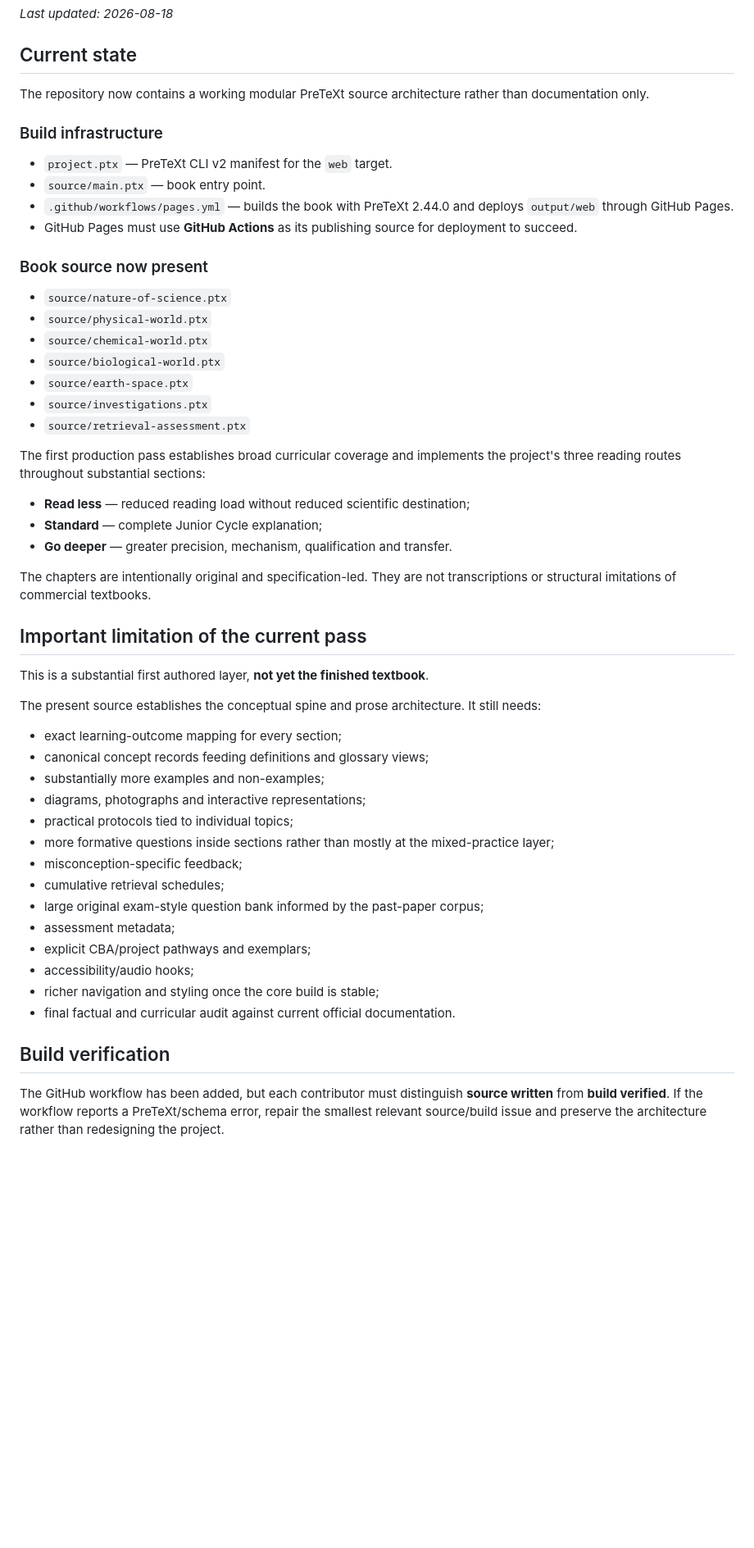
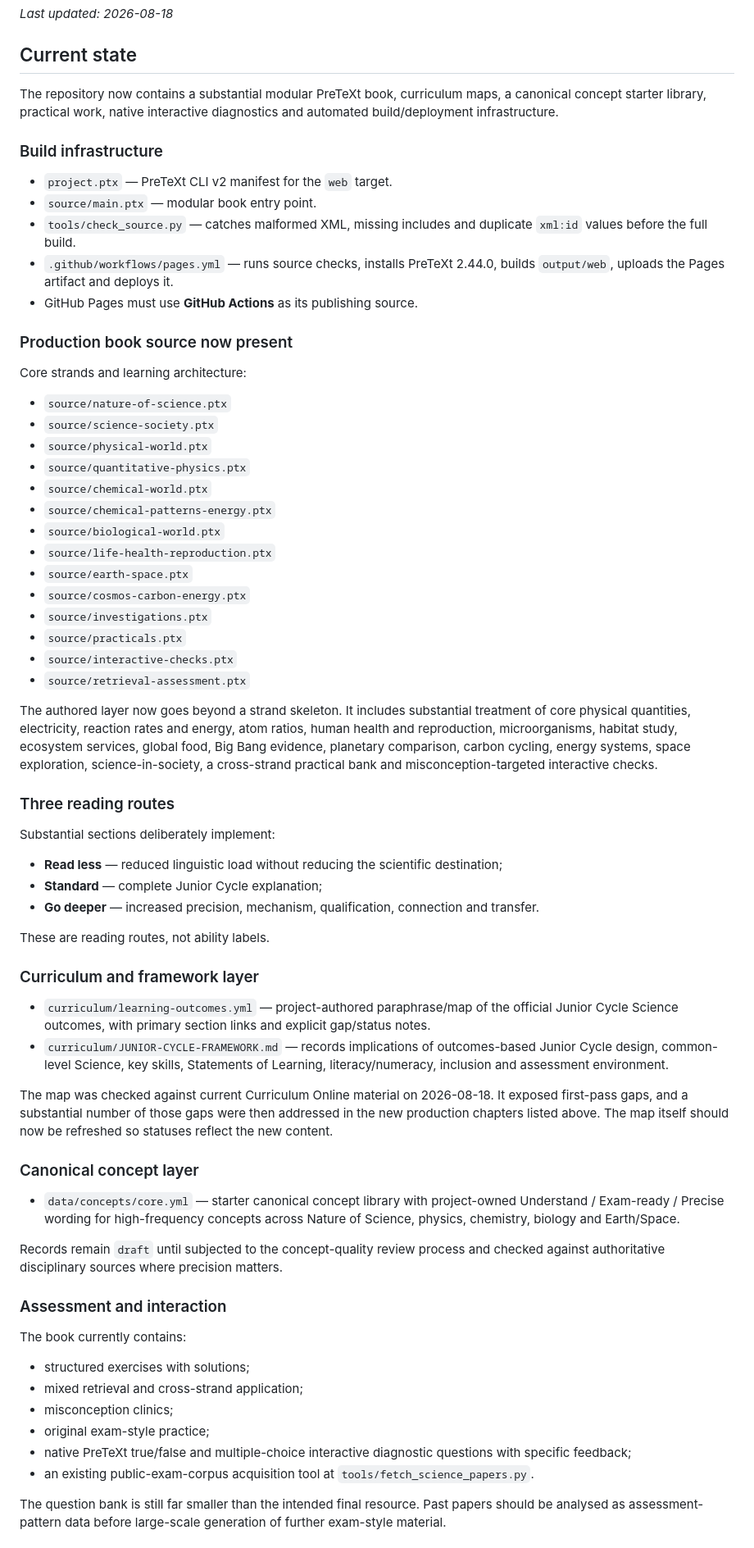
Before and after one commit to ronandownes/jcscience, a Markdown page: PROJECT-STATUS.md, the part around one of its changes. Shown at 82% size. GitHub-like rendering; blank space fills up the shorter version.

Commit message:
Refresh status after major book expansion

```diff
--- a/PROJECT-STATUS.md
+++ b/PROJECT-STATUS.md
@@ -4,54 +4,70 @@ _Last updated: 2026-08-18_
 
 ## Current state
 
-The repository now contains a working modular PreTeXt source architecture rather than documentation only.
+The repository now contains a substantial modular PreTeXt book, curriculum maps, a canonical concept starter library, practical work, native interactive diagnostics and automated build/deployment infrastructure.
 
 ### Build infrastructure
 
 - `project.ptx` — PreTeXt CLI v2 manifest for the `web` target.
-- `source/main.ptx` — book entry point.
-- `.github/workflows/pages.yml` — builds the book with PreTeXt 2.44.0 and deploys `output/web` through GitHub Pages.
-- GitHub Pages must use **GitHub Actions** as its publishing source for deployment to succeed.
+- `source/main.ptx` — modular book entry point.
+- `tools/check_source.py` — catches malformed XML, missing includes and duplicate `xml:id` values before the full build.
+- `.github/workflows/pages.yml` — runs source checks, installs PreTeXt 2.44.0, builds `output/web`, uploads the Pages artifact and deploys it.
+- GitHub Pages must use **GitHub Actions** as its publishing source.
 
-### Book source now present
+### Production book source now present
+
+Core strands and learning architecture:
 
 - `source/nature-of-science.ptx`
+- `source/science-society.ptx`
 - `source/physical-world.ptx`
+- `source/quantitative-physics.ptx`
 - `source/chemical-world.ptx`
+- `source/chemical-patterns-energy.ptx`
 - `source/biological-world.ptx`
+- `source/life-health-reproduction.ptx`
 - `source/earth-space.ptx`
+- `source/cosmos-carbon-energy.ptx`
 - `source/investigations.ptx`
+- `source/practicals.ptx`
+- `source/interactive-checks.ptx`
 - `source/retrieval-assessment.ptx`
 
-The first production pass establishes broad curricular coverage and implements the project's three reading routes throughout substantial sections:
+The authored layer now goes beyond a strand skeleton. It includes substantial treatment of core physical quantities, electricity, reaction rates and energy, atom ratios, human health and reproduction, microorganisms, habitat study, ecosystem services, global food, Big Bang evidence, planetary comparison, carbon cycling, energy systems, space exploration, science-in-society, a cross-strand practical bank and misconception-targeted interactive checks.
 
-- **Read less** — reduced reading load without reduced scientific destination;
+### Three reading routes
+
+Substantial sections deliberately implement:
+
+- **Read less** — reduced linguistic load without reducing the scientific destination;
 - **Standard** — complete Junior Cycle explanation;
-- **Go deeper** — greater precision, mechanism, qualification and transfer.
+- **Go deeper** — increased precision, mechanism, qualification, connection and transfer.
 
-The chapters are intentionally original and specification-led. They are not transcriptions or structural imitations of commercial textbooks.
+These are reading routes, not ability labels.
 
-## Important limitation of the current pass
+### Curriculum and framework layer
 
-This is a substantial first authored layer, **not yet the finished textbook**.
+- `curriculum/learning-outcomes.yml` — project-authored paraphrase/map of the official Junior Cycle Science outcomes, with primary section links and explicit gap/status notes.
+- `curriculum/JUNIOR-CYCLE-FRAMEWORK.md` — records implications of outcomes-based Junior Cycle design, common-level Science, key skills, Statements of Learning, literacy/numeracy, inclusion and assessment environment.
 
-The present source establishes the conceptual spine and prose architecture. It still needs:
+The map was checked against current Curriculum Online material on 2026-08-18. It exposed first-pass gaps, and a substantial number of those gaps were then addressed in the new production chapters listed above. The map itself should now be refreshed so statuses reflect the new content.
 
-- exact learning-outcome mapping for every section;
-- canonical concept records feeding definitions and glossary views;
-- substantially more examples and non-examples;
-- diagrams, photographs and interactive representations;
-- practical protocols tied to individual topics;
-- more formative questions inside sections rather than mostly at the mixed-practice layer;
-- misconception-specific feedback;
-- cumulative retrieval schedules;
-- large original exam-style question bank informed by the past-paper corpus;
-- assessment metadata;
-- explicit CBA/project pathways and exemplars;
-- accessibility/audio hooks;
-- richer navigation and styling once the core build is stable;
-- final factual and curricular audit against current official documentation.
+### Canonical concept layer
 
-## Build verification
+- `data/concepts/core.yml` — starter canonical concept library with project-owned Understand / Exam-ready / Precise wording for high-frequency concepts across Nature of Science, physics, chemistry, biology and Earth/Space.
 
-The GitHub workflow has been added, but each contributor must distinguish **source written** from **build verified**. If the workflow reports a PreTeXt/schema error, repair the smallest relevant source/build issue and preserve the architecture rather than redesigning the project.
+Records remain `draft` until subjected to the concept-quality review process and checked against authoritative disciplinary sources where precision matters.
+
+### Assessment and interaction
+
+The book currently contains:
+
+- structured exercises with solutions;
+- mixed retrieval and cross-strand application;
+- misconception clinics;
+- original exam-style practice;
+- native PreTeXt true/false and multiple-choice interactive diagnostic questions with specific feedback;
+- an existing public-exam-corpus acquisition tool at `tools/fetch_science_papers.py`.
+
+The question bank is still far smaller than the intended final resource. Past papers should be analysed as assessment-pattern data before large-scale generation of further exam-style material.
+
```
Also changed, not shown: other parts of PROJECT-STATUS.md (+30 -4 lines).
